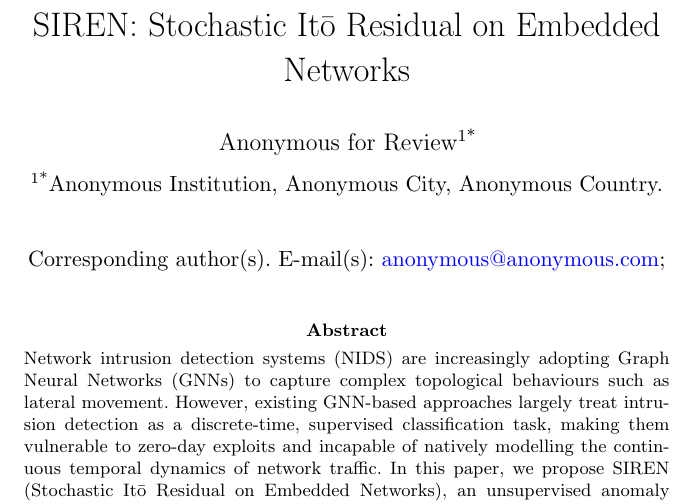
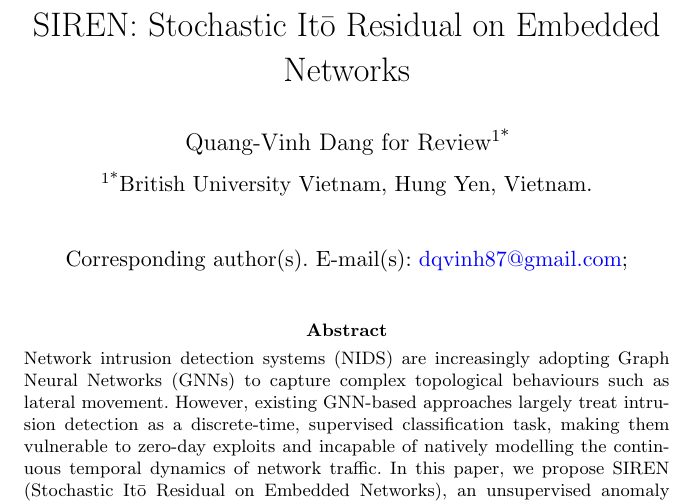
Before and after one commit to vinhqdang/SIREN-Stochastic-It-Residual-on-Embedded-Networks, a LaTeX paper (manuscript/sn-article.tex): part of page 1 of 22, cut so that both start at the same text. Compiled offline with pdfLaTeX.

Commit message:
Update manuscript metadata and compile PDF

```diff
--- a/manuscript/sn-article.tex
+++ b/manuscript/sn-article.tex
@@ -97,11 +97,11 @@
 
 % ===== Authors =====
 
-\author*[1]{\fnm{Anonymous} \sur{for Review}}\email{anonymous@anonymous.com}
+\author*[1]{\fnm{Quang-Vinh Dang} \sur{for Review}}\email{dqvinh87@gmail.com}
 
 % % ===== Affiliations =====
 
-\affil*[1]{\orgname{Anonymous Institution}, \orgaddress{\city{Anonymous City}, \country{Anonymous Country}}}
+\affil*[1]{\orgname{British University Vietnam}, \orgaddress{\city{Hung Yen}, \country{Vietnam}}}
 
 
 %%==================================%%
```
Also changed, not shown: manuscript/sn-article.pdf, 3 other files.
